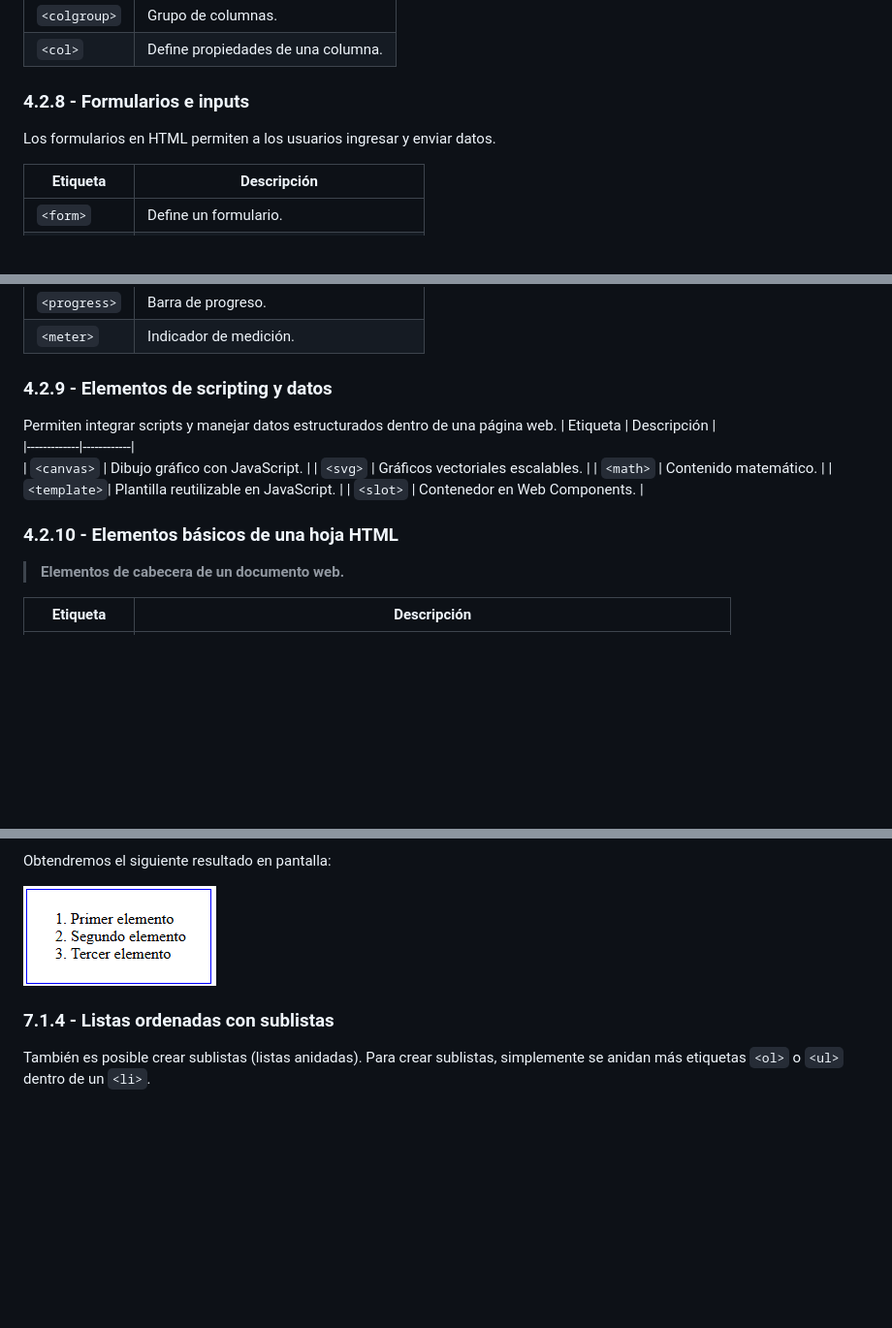
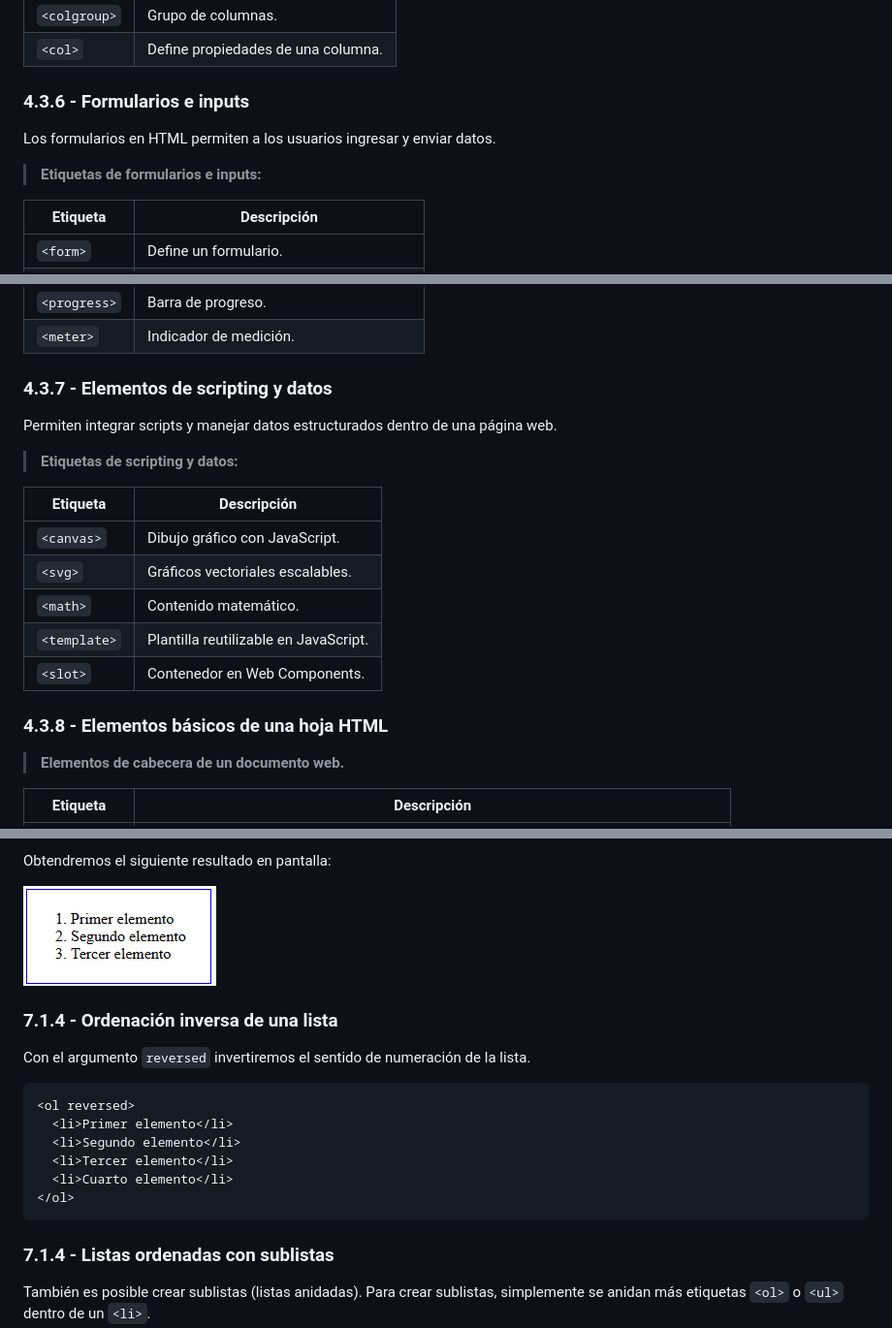
Before and after one commit to javieregeablasco/DIW, a Markdown page: UT. 2 - Repaso HTML5 y CSS3/UT. 2.1 - HTML5.md, 3 parts joined by grey strips. Shown: that part at 97% size. Drawn GitHub-style; blank space fills up the shorter version.

Commit message:
Feb 24, 2025, 9:10 AM

````diff
--- a/UT. 2 - Repaso HTML5 y CSS3/UT. 2.1 - HTML5.md
+++ b/UT. 2 - Repaso HTML5 y CSS3/UT. 2.1 - HTML5.md
@@ -263,8 +263,10 @@ Las tablas permiten organizar datos en filas y columnas. Se estructuran con vari
 | `<colgroup>`| Grupo de columnas. |
 | `<col>`     | Define propiedades de una columna. |
 
-### 4.2.8 - Formularios e inputs
+### 4.3.6 - Formularios e inputs
 Los formularios en HTML permiten a los usuarios ingresar y enviar datos.
+
+> **Etiquetas de formularios e inputs:**
 
 | Etiqueta     | Descripción |
 |--------------|------------|
@@ -283,8 +285,11 @@ Los formularios en HTML permiten a los usuarios ingresar y enviar datos.
 | `<progress>` | Barra de progreso. |
 | `<meter>`    | Indicador de medición. |
 
-### 4.2.9 - Elementos de scripting y datos
+### 4.3.7 - Elementos de scripting y datos
 Permiten integrar scripts y manejar datos estructurados dentro de una página web.
+
+> **Etiquetas de scripting y datos:**
+
 | Etiqueta    | Descripción |
 |-------------|------------|
 | `<canvas>`  | Dibujo gráfico con JavaScript. |
@@ -294,7 +299,8 @@ Permiten integrar scripts y manejar datos estructurados dentro de una página we
 | `<slot>`    | Contenedor en Web Components. |
 
 
-### **4.2.10 - Elementos básicos de una hoja HTML**
+### **4.3.8 - Elementos básicos de una hoja HTML**
+
 > **Elementos de cabecera de un documento web.**
 
 | Etiqueta     | Descripción |
@@ -433,6 +439,19 @@ Obtendremos el siguiente resultado en pantalla:
 
 <img src="./img/ol.png">
 
+### 7.1.4 - Ordenación inversa de una lista
+Con el argumento `reversed` invertiremos el sentido de numeración de la lista.
+```html
+<ol reversed>
+  <li>Primer elemento</li>
+  <li>Segundo elemento</li>
+  <li>Tercer elemento</li>
+  <li>Cuarto elemento</li>
+</ol>
+```
+
+
+
 ### 7.1.4 - Listas ordenadas con sublistas
 
 También es posible crear sublistas (listas anidadas). Para crear sublistas, simplemente se anidan más etiquetas `<ol>` o `<ul>` dentro de un `<li>`.
````
Also changed, not shown: other parts of UT. 2 - Repaso HTML5 y CSS3/UT. 2.1 - HTML5.md (+1 -1 lines), UT. 2 - Repaso HTML5 y CSS3/img/ol 4.png (added), 1 other file.
